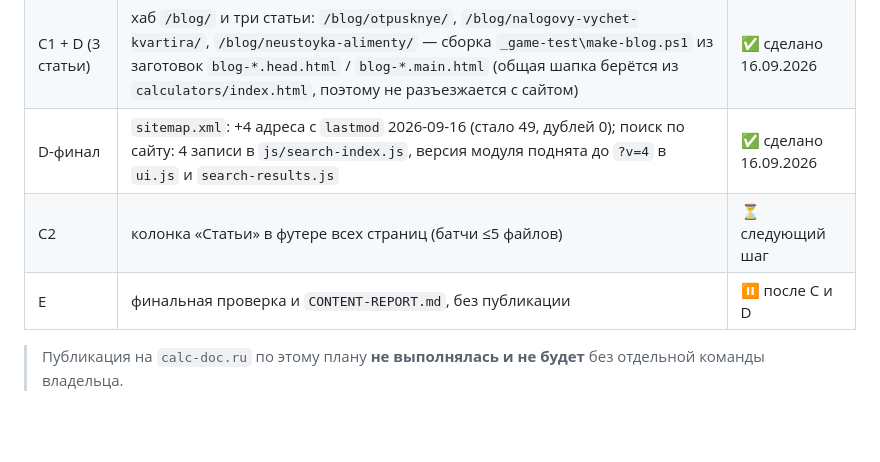
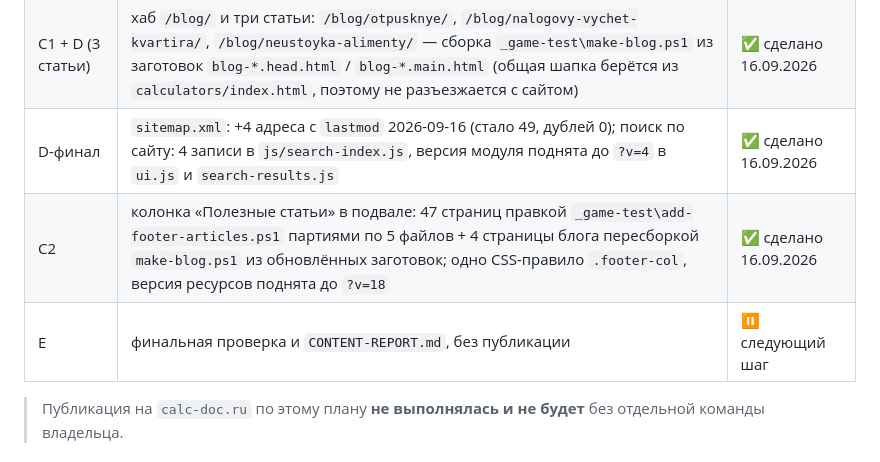
Before and after one commit to annycypher/calculat, a Markdown page: CONTENT-PLAN.md, the part around one of its changes. GitHub-like rendering; blank space fills up the shorter version.

```diff
--- a/CONTENT-PLAN.md
+++ b/CONTENT-PLAN.md
@@ -229,8 +229,8 @@
 | A3 | этот файл: план по страницам, список к созданию, расхождения, инварианты, кандидаты «ПЕРЕДЕЛАЙ», вопросы | ✅ закрыт 16.09.2026 |
 | C1 + D (3 статьи) | хаб `/blog/` и три статьи: `/blog/otpusknye/`, `/blog/nalogovy-vychet-kvartira/`, `/blog/neustoyka-alimenty/` — сборка `_game-test\make-blog.ps1` из заготовок `blog-*.head.html` / `blog-*.main.html` (общая шапка берётся из `calculators/index.html`, поэтому не разъезжается с сайтом) | ✅ сделано 16.09.2026 |
 | D-финал | `sitemap.xml`: +4 адреса с `lastmod` 2026-09-16 (стало 49, дублей 0); поиск по сайту: 4 записи в `js/search-index.js`, версия модуля поднята до `?v=4` в `ui.js` и `search-results.js` | ✅ сделано 16.09.2026 |
-| C2 | колонка «Статьи» в футере всех страниц (батчи ≤5 файлов) | ⏳ следующий шаг |
-| E | финальная проверка и `CONTENT-REPORT.md`, без публикации | ⏸ после C и D |
+| C2 | колонка «Полезные статьи» в подвале: 47 страниц правкой `_game-test\add-footer-articles.ps1` партиями по 5 файлов + 4 страницы блога пересборкой `make-blog.ps1` из обновлённых заготовок; одно CSS-правило `.footer-col`, версия ресурсов поднята до `?v=18` | ✅ сделано 16.09.2026 |
+| E | финальная проверка и `CONTENT-REPORT.md`, без публикации | ⏸ следующий шаг |
 
 > Публикация на `calc-doc.ru` по этому плану **не выполнялась и не будет** без отдельной команды владельца.
 
```
Also changed, not shown: other parts of CONTENT-PLAN.md (+22 -4 lines).
